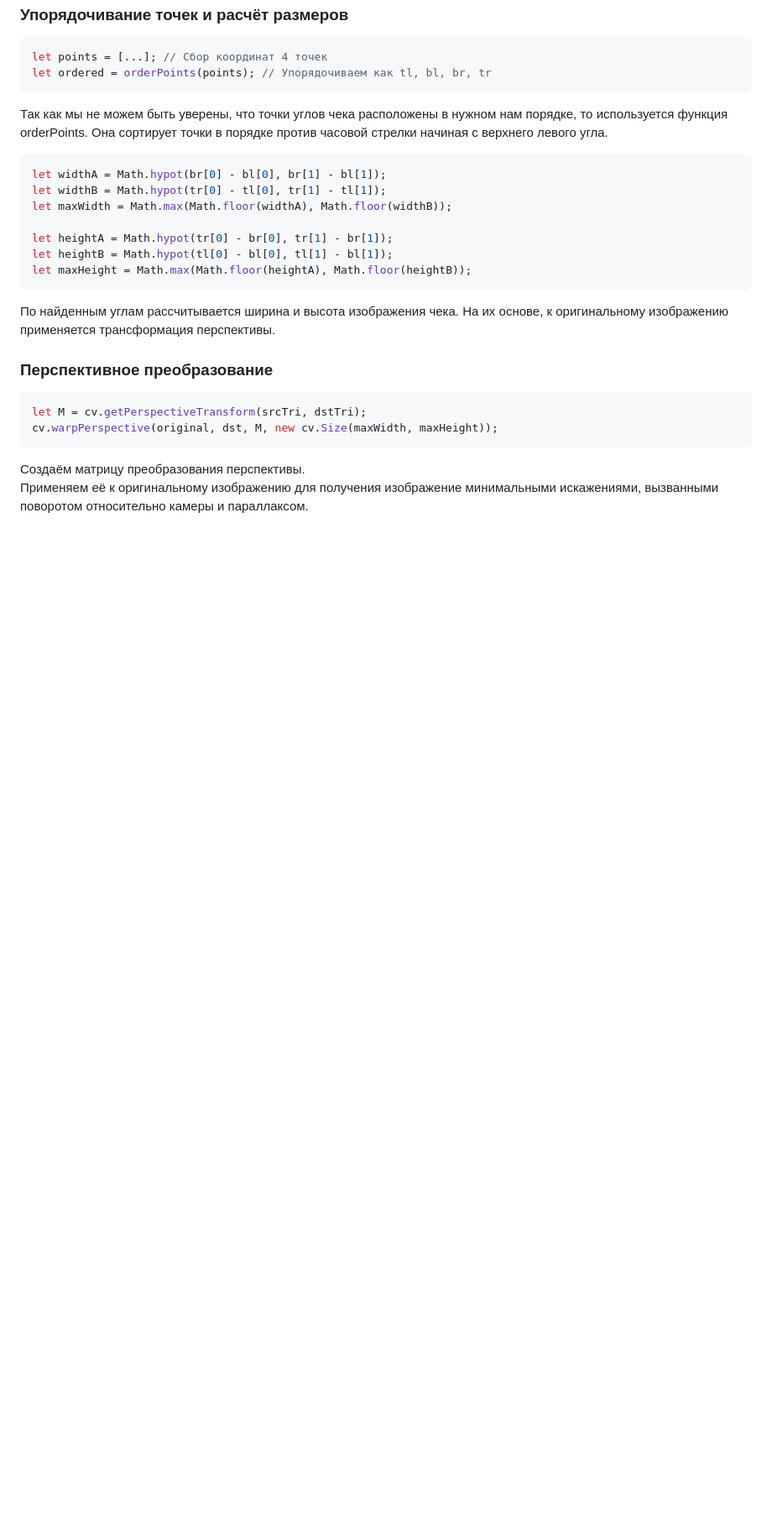
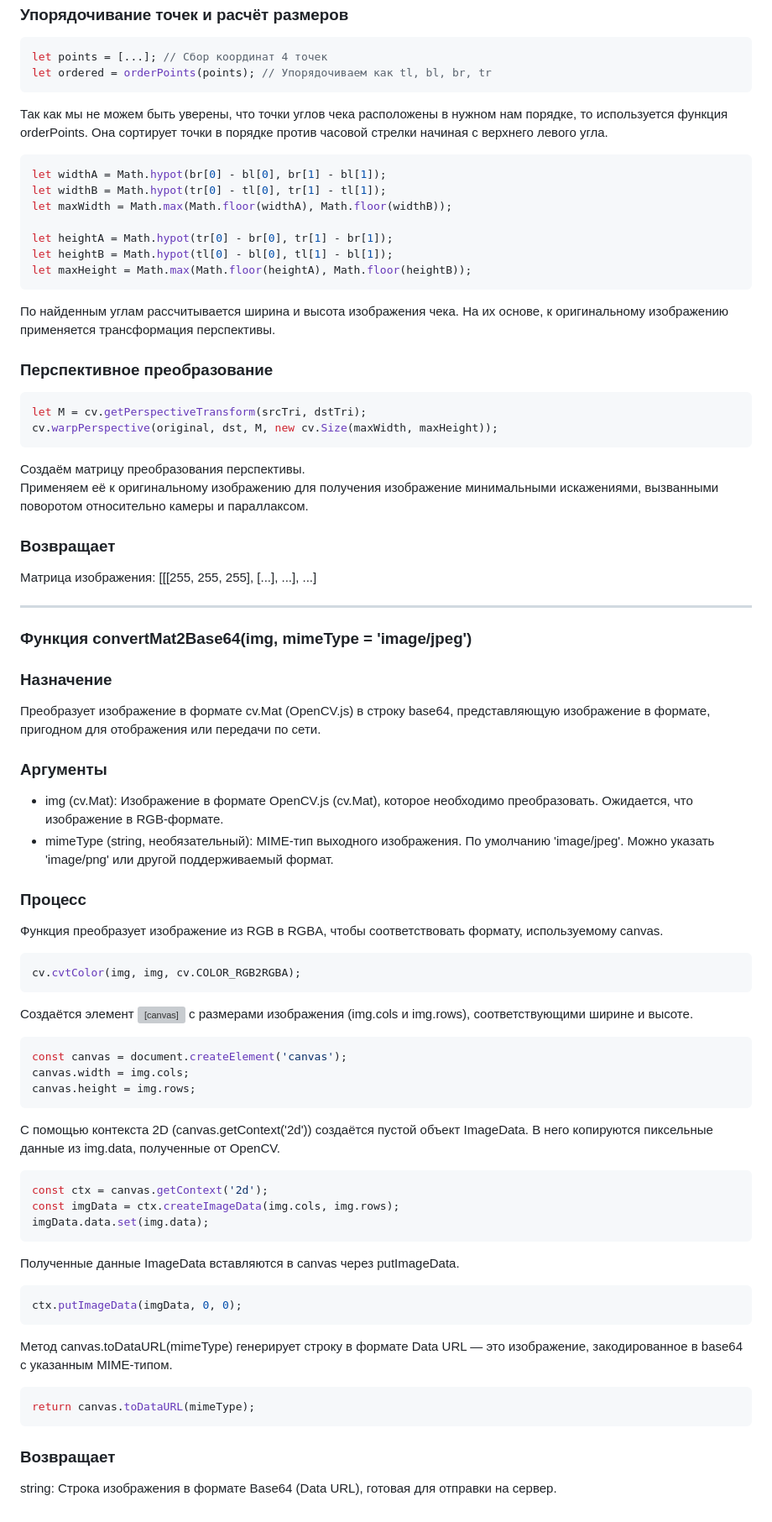
Before and after one commit to ArtemijKarandashov/check-case, a Markdown page: ocr/js_img_prep/README.md, the part around one of its changes. Shown at 84% size. Rendered like a GitHub page; blank space fills up the shorter version; grey boxes are pictures that could not be loaded.

Commit message:
Added function convertMat2Base64explanation

````diff
--- a/ocr/js_img_prep/README.md
+++ b/ocr/js_img_prep/README.md
@@ -107,3 +112,60 @@ cv.warpPerspective(original, dst, M, new cv.Size(maxWidth, maxHeight));
 Создаём матрицу преобразования перспективы.
 <br>
 Применяем её к оригинальному изображению для получения изображение минимальными искажениями, вызванными поворотом относительно камеры и параллаксом.
+
+### Возвращает
+
+Матрица изображения: [[[255, 255, 255], [...], ...], ...]
+
+---
+
+### Функция convertMat2Base64(img, mimeType = 'image/jpeg')
+
+### Назначение
+
+Преобразует изображение в формате cv.Mat (OpenCV.js) в строку base64, представляющую изображение в формате, пригодном для отображения или передачи по сети.
+
+### Аргументы
+
+* img (cv.Mat): Изображение в формате OpenCV.js (cv.Mat), которое необходимо преобразовать. Ожидается, что изображение в RGB-формате.
+* mimeType (string, необязательный): MIME-тип выходного изображения. По умолчанию 'image/jpeg'. Можно указать 'image/png' или другой поддерживаемый формат.
+
+### Процесс
+
+Функция преобразует изображение из RGB в RGBA, чтобы соответствовать формату, используемому canvas.
+
+```javascript
+cv.cvtColor(img, img, cv.COLOR_RGB2RGBA);
+```
+
+Создаётся элемент <canvas> с размерами изображения (img.cols и img.rows), соответствующими ширине и высоте.
+
+```javascript
+const canvas = document.createElement('canvas');
+canvas.width = img.cols;
+canvas.height = img.rows;
+```
+
+С помощью контекста 2D (canvas.getContext('2d')) создаётся пустой объект ImageData. В него копируются пиксельные данные из img.data, полученные от OpenCV.
+
+```javascript
+const ctx = canvas.getContext('2d');
+const imgData = ctx.createImageData(img.cols, img.rows);
+imgData.data.set(img.data);
+```
+
+Полученные данные ImageData вставляются в canvas через putImageData.
+
+```javascript
+ctx.putImageData(imgData, 0, 0);
+```
+
+Метод canvas.toDataURL(mimeType) генерирует строку в формате Data URL — это изображение, закодированное в base64 с указанным MIME-типом.
+
+```javascript
+return canvas.toDataURL(mimeType);
+```
+
+### Возвращает
+
+string: Строка изображения в формате Base64 (Data URL), готовая для отправки на сервер.
````
Also changed, not shown: other parts of ocr/js_img_prep/README.md (+9 -4 lines).
